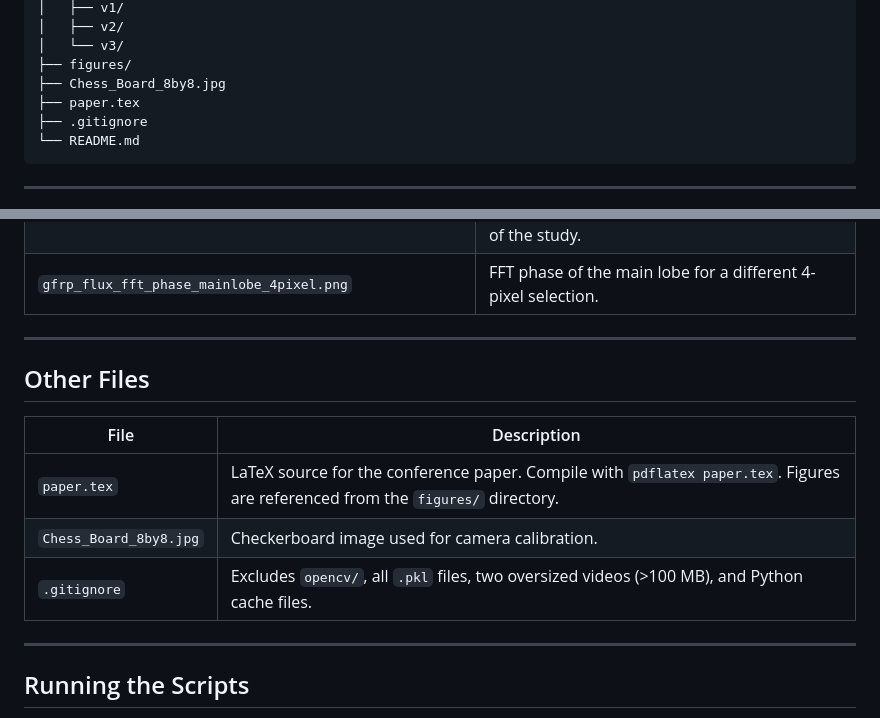
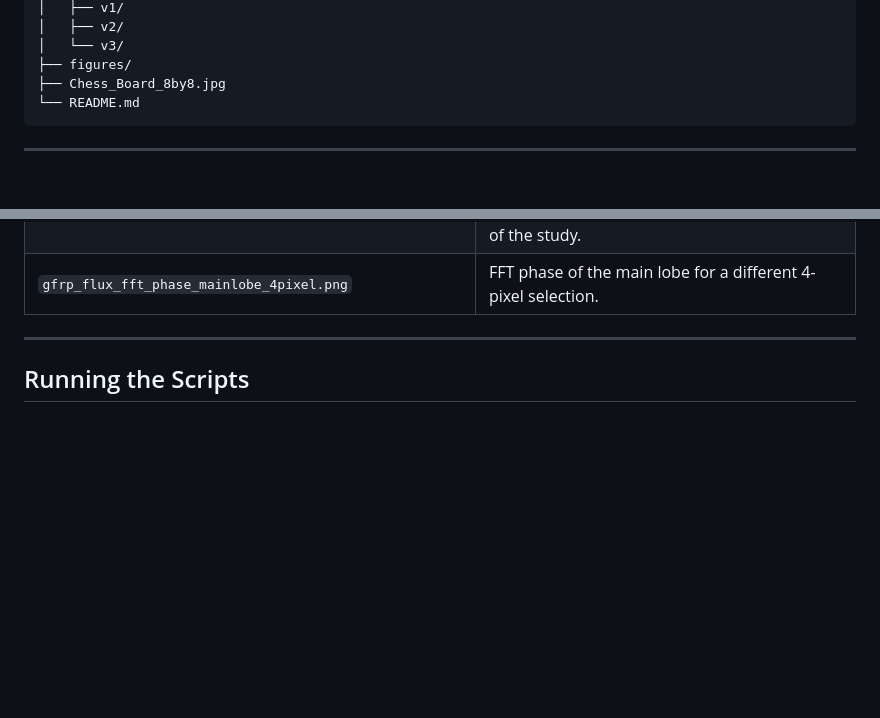
Before and after one commit to aypuri/iitd_sense_research, a Markdown page: README.md, 2 parts joined by grey strips. Rendered like a GitHub page; blank space fills up the shorter version.

````diff
--- a/README.md
+++ b/README.md
@@ -39,8 +39,6 @@ SeNSE research/
 │   └── v3/
 ├── figures/
 ├── Chess_Board_8by8.jpg
-├── paper.tex
-├── .gitignore
 └── README.md
 ```
 
@@ -161,15 +159,6 @@ Static plots generated during analysis, included in the repository.
 
 ---
 
-## Other Files
-
-| File | Description |
-|---|---|
-| `paper.tex` | LaTeX source for the conference paper. Compile with `pdflatex paper.tex`. Figures are referenced from the `figures/` directory. |
-| `Chess_Board_8by8.jpg` | Checkerboard image used for camera calibration. |
-| `.gitignore` | Excludes `opencv/`, all `.pkl` files, two oversized videos (>100 MB), and Python cache files. |
-
----
 
 ## Running the Scripts
 
````
